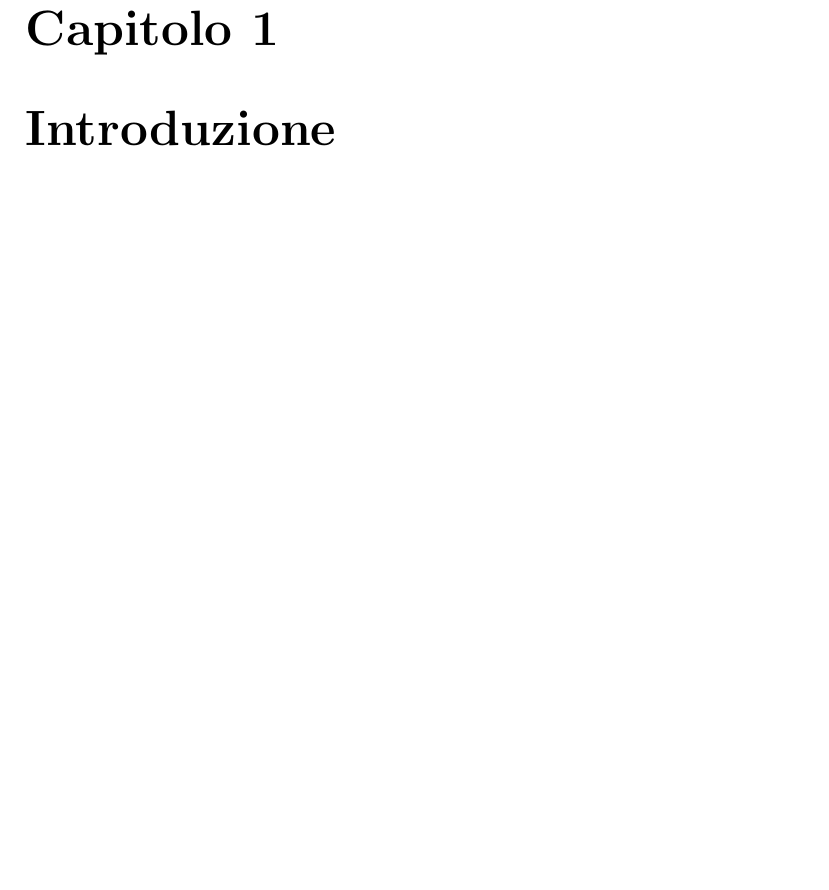
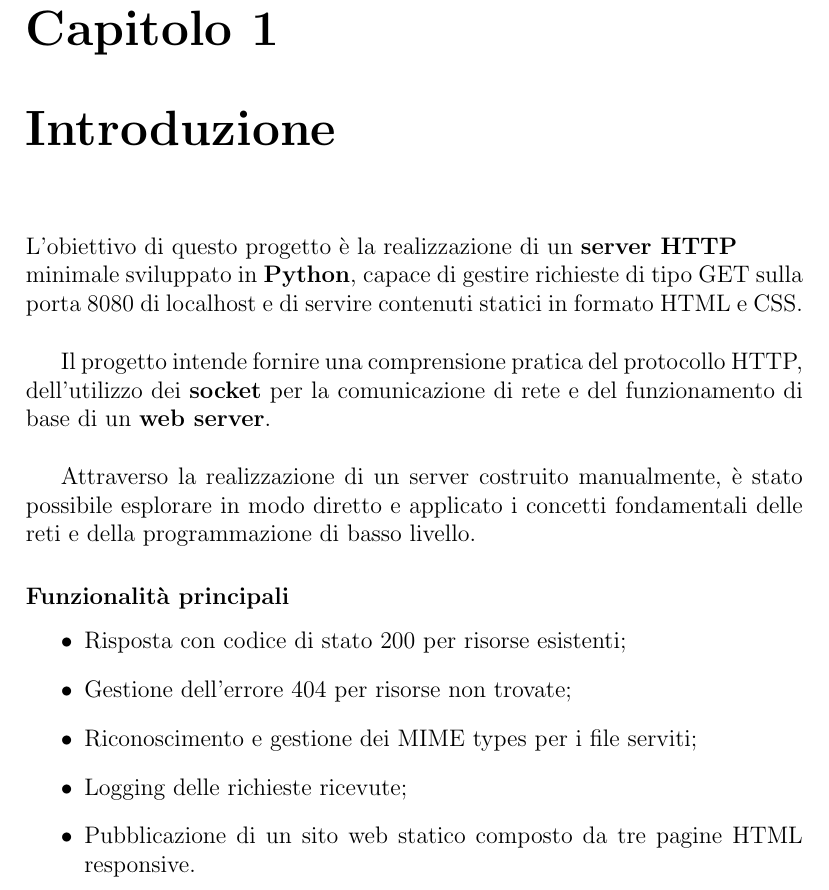
Before and after one commit to alessandrorebosio/NET25-httpServer, a LaTeX document (report/report.tex): part of page 3 of 9, cut so that both start at the same text, the shorter picture padded with empty space. Compiled offline with pdfLaTeX.

Commit message:
add: introduction on report

```diff
--- a/report/report.tex
+++ b/report/report.tex
@@ -25,6 +23,29 @@
 \tableofcontents
 
 \chapter{Introduzione}
+
+L'obiettivo di questo progetto è la realizzazione di un \textbf{server HTTP} \newline minimale sviluppato in \textbf{Python},
+capace di gestire richieste di tipo GET sulla porta 8080 di localhost e di servire contenuti statici
+in formato HTML e CSS.
+
+\vspace{0.5cm}
+
+Il progetto intende fornire una comprensione pratica del protocollo HTTP, dell'utilizzo dei \textbf{socket}
+per la comunicazione di rete e del funzionamento di base di un \textbf{web server}.
+
+\vspace{0.5cm}
+
+Attraverso la realizzazione di un server costruito manualmente, è stato possibile esplorare in modo diretto e
+applicato i concetti fondamentali delle reti e della programmazione di basso livello.
+
+\subsubsection{Funzionalità principali}
+\begin{itemize}
+    \item Risposta con codice di stato 200 per risorse esistenti;
+    \item Gestione dell'errore 404 per risorse non trovate;
+    \item Riconoscimento e gestione dei MIME types per i file serviti;
+    \item Logging delle richieste ricevute;
+    \item Pubblicazione di un sito web statico composto da tre pagine HTML responsive.
+\end{itemize}
 
 \chapter{Archittetura del progetto}
 
```
Also changed, not shown: report/report.bib (deleted, +0 -19 lines), report/report.pdf, report/report.tex (7 more changed lines).
